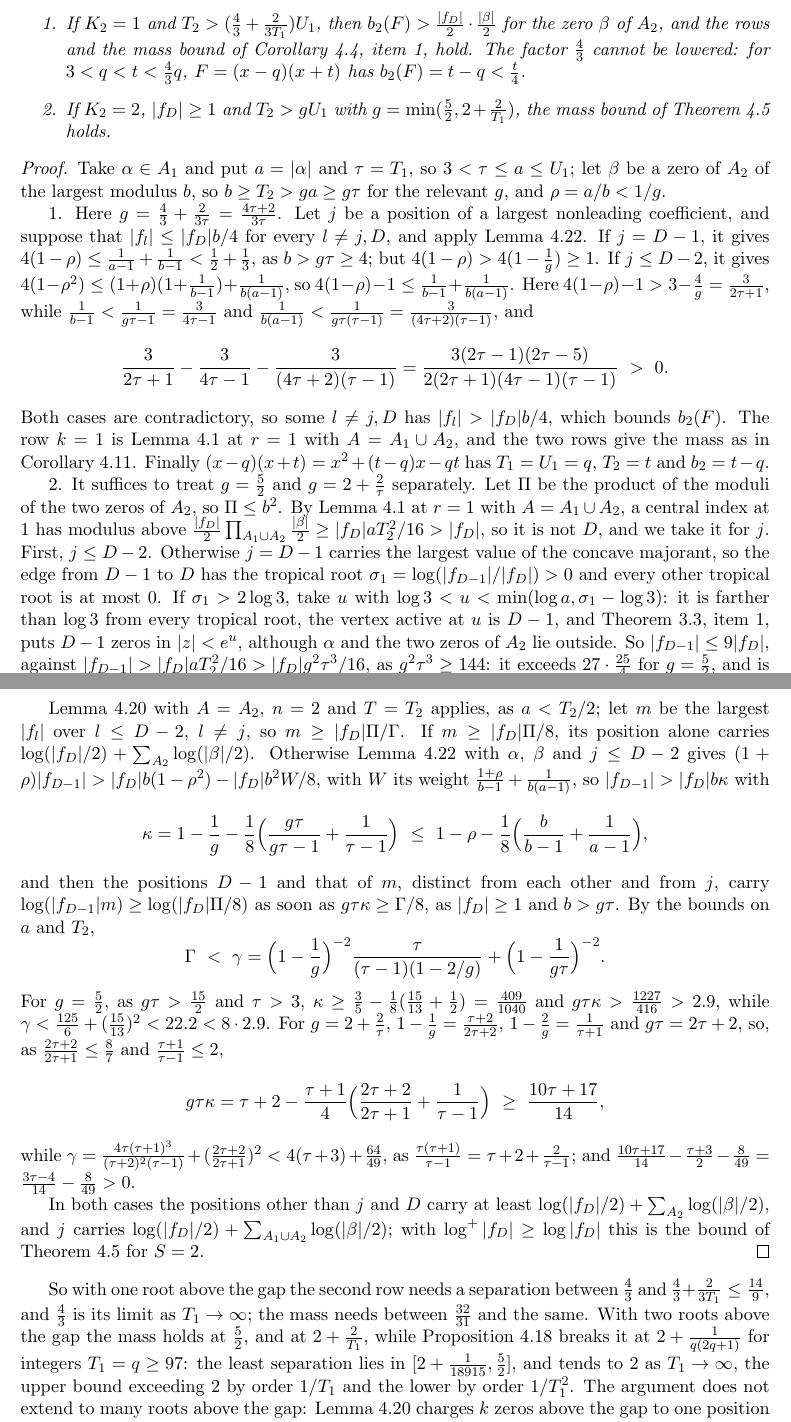
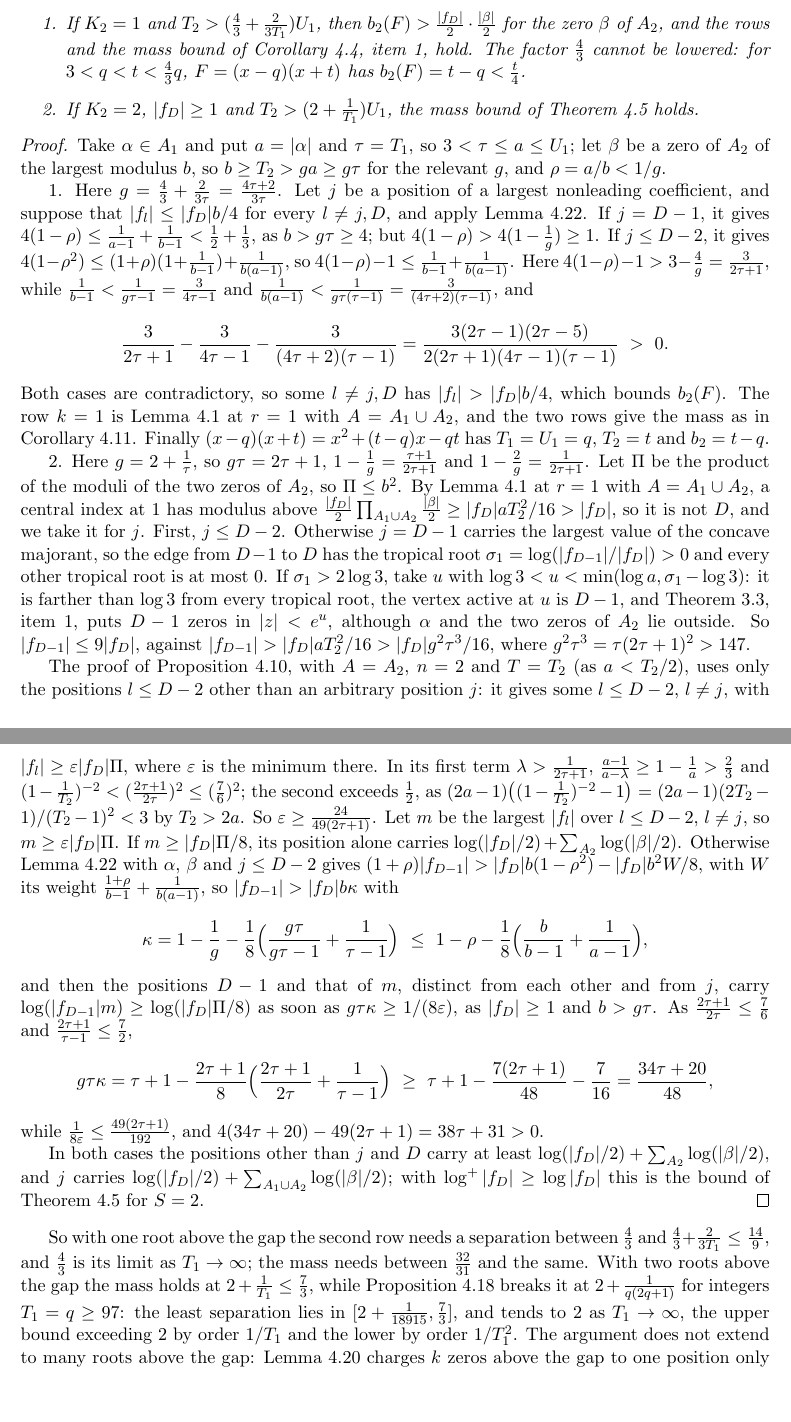
Before and after one commit to bangyen/coefficient-mass, a LaTeX paper (papers/coefficient-mass-complex.tex): two parts of pages 25 and 26 of 31, joined at a grey line, cut so that both start at the same text, the shorter picture padded with empty space. Compiled offline with pdfLaTeX.

Commit message:
Annuli: two roots above the gap at 2 + 1/T_1, from the second position of prop:rowstwolarge
The proof of prop:rowstwolarge excludes any given position, so it replaces
lem:twobelow in cor:twonear item 2: the mass for K_2 = 2 holds at
T_2 > (2 + 1/T_1) U_1, at most 7/3.

```diff
--- a/papers/coefficient-mass-complex.tex
+++ b/papers/coefficient-mass-complex.tex
@@ -1950,9 +1950,8 @@ $b_2(F)>\frac{|f_D|}2\cdot\frac{|\beta|}2$ for the zero $\beta$ of $A_2$, and
 the rows and the mass bound of Corollary~\ref{cor:annuli}, item~1, hold.
 The factor $\frac43$ cannot be lowered: for $3<q<t<\frac43q$,
 $F=(x-q)(x+t)$ has $b_2(F)=t-q<\frac t4$.
-\item If $K_2=2$, $|f_D|\ge1$ and $T_2>gU_1$ with
-$g=\min(\frac52,2+\frac2{T_1})$, the mass bound of
-Theorem~\ref{thm:fixedgap} holds.
+\item If $K_2=2$, $|f_D|\ge1$ and $T_2>(2+\frac1{T_1})U_1$, the mass bound
+of Theorem~\ref{thm:fixedgap} holds.
 \end{enumerate}
 \end{corollary}
 
@@ -1982,25 +1981,34 @@ with $A=A_1\cup A_2$, and the two rows give the mass as in
 Corollary~\ref{cor:rowstwo}.  Finally $(x-q)(x+t)=x^2+(t-q)x-qt$ has
 $T_1=U_1=q$, $T_2=t$ and $b_2=t-q$.
 
-2.  It suffices to treat $g=\frac52$ and $g=2+\frac2\tau$ separately.  Let
-$\Pi$ be the product of the moduli of the two zeros of $A_2$, so
-$\Pi\le b^2$.  By Lemma~\ref{lem:central} at $r=1$ with $A=A_1\cup A_2$, a
-central index at $1$ has modulus above
+2.  Here $g=2+\frac1\tau$, so $g\tau=2\tau+1$, $1-\frac1g=\frac{\tau+1}{2\tau+1}$
+and $1-\frac2g=\frac1{2\tau+1}$.  Let $\Pi$ be the product of the moduli of
+the two zeros of $A_2$, so $\Pi\le b^2$.  By Lemma~\ref{lem:central} at $r=1$
+with $A=A_1\cup A_2$, a central index at $1$ has modulus above
 $\frac{|f_D|}2\prod_{A_1\cup A_2}\frac{|\beta|}2\ge|f_D|aT_2^2/16>|f_D|$, so
-it is not $D$, and we take it for $j$.  First, $j\le D-2$.  Otherwise $j=D-1$ carries the largest value of the
-concave majorant, so the edge from $D-1$ to $D$ has the tropical root
-$\sigma_1=\log(|f_{D-1}|/|f_D|)>0$ and every other tropical root is at most
-$0$.  If $\sigma_1>2\log3$, take $u$ with $\log3<u<\min(\log a,\sigma_1-\log3)$:
-it is farther than $\log3$ from every tropical root, the vertex active at $u$
-is $D-1$, and Theorem~\ref{thm:archnewton}, item~1, puts $D-1$ zeros in
-$|z|<e^u$, although $\alpha$ and the two zeros of $A_2$ lie outside.  So
-$|f_{D-1}|\le9|f_D|$, against $|f_{D-1}|>|f_D|aT_2^2/16>|f_D|g^2\tau^3/16$,
-as $g^2\tau^3\ge144$: it exceeds $27\cdot\frac{25}4$ for $g=\frac52$, and is
-$4\tau(\tau+1)^2>192$ for $g=2+\frac2\tau$.
-
-Lemma~\ref{lem:twobelow} with $A=A_2$, $n=2$ and $T=T_2$ applies, as $a<T_2/2$;
-let $m$ be the largest $|f_l|$ over $l\le D-2$, $l\ne j$, so
-$m\ge|f_D|\Pi/\Gamma$.  If $m\ge|f_D|\Pi/8$, its position alone carries
+it is not $D$, and we take it for $j$.  First, $j\le D-2$.  Otherwise
+$j=D-1$ carries the largest value of the concave majorant, so the edge from
+$D-1$ to $D$ has the tropical root $\sigma_1=\log(|f_{D-1}|/|f_D|)>0$ and
+every other tropical root is at most $0$.  If $\sigma_1>2\log3$, take $u$
+with $\log3<u<\min(\log a,\sigma_1-\log3)$: it is farther than $\log3$ from
+every tropical root, the vertex active at $u$ is $D-1$, and
+Theorem~\ref{thm:archnewton}, item~1, puts $D-1$ zeros in $|z|<e^u$,
+although $\alpha$ and the two zeros of $A_2$ lie outside.  So
+$|f_{D-1}|\le9|f_D|$, against
+$|f_{D-1}|>|f_D|aT_2^2/16>|f_D|g^2\tau^3/16$, where
+$g^2\tau^3=\tau(2\tau+1)^2>147$.
+
+The proof of Proposition~\ref{prop:rowstwolarge}, with $A=A_2$, $n=2$ and
+$T=T_2$ (as $a<T_2/2$), uses only the positions $l\le D-2$ other than an
+arbitrary position $j$: it gives some $l\le D-2$, $l\ne j$, with
+$|f_l|\ge\varepsilon|f_D|\Pi$, where $\varepsilon$ is the minimum there.  In
+its first term $\lambda>\frac1{2\tau+1}$, $\frac{a-1}{a-\lambda}\ge1-\frac1a>\frac23$
+and $(1-\frac1{T_2})^{-2}<(\frac{2\tau+1}{2\tau})^2\le(\frac76)^2$; the second
+exceeds $\frac12$, as $(2a-1)\bigl((1-\frac1{T_2})^{-2}-1\bigr)
+=(2a-1)(2T_2-1)/(T_2-1)^2<3$ by $T_2>2a$.  So
+$\varepsilon\ge\frac{24}{49(2\tau+1)}$.  Let $m$ be the largest $|f_l|$ over
+$l\le D-2$, $l\ne j$, so $m\ge\varepsilon|f_D|\Pi$.  If
+$m\ge|f_D|\Pi/8$, its position alone carries
 $\log(|f_D|/2)+\sum_{A_2}\log(|\beta|/2)$.  Otherwise
 Lemma~\ref{lem:twozeros} with $\alpha$, $\beta$ and $j\le D-2$ gives
 $(1+\rho)|f_{D-1}|>|f_D|b(1-\rho^2)-|f_D|b^2W/8$, with $W$ its weight
@@ -2010,26 +2018,15 @@ $\frac{1+\rho}{b-1}+\frac1{b(a-1)}$, so $|f_{D-1}|>|f_D|b\kappa$ with
   \ \le\ 1-\rho-\frac18\Bigl(\frac b{b-1}+\frac1{a-1}\Bigr),
 \]
 and then the positions $D-1$ and that of $m$, distinct from each other and
-from $j$, carry $\log(|f_{D-1}|m)\ge\log(|f_D|\Pi/8)$ as soon as $g\tau\kappa\ge\Gamma/8$, as
-$|f_D|\ge1$ and $b>g\tau$.  By the bounds on $a$ and $T_2$,
-\[
-  \Gamma\ <\ \gamma=\Bigl(1-\frac1g\Bigr)^{-2}\frac{\tau}{(\tau-1)(1-2/g)}
-  +\Bigl(1-\frac1{g\tau}\Bigr)^{-2}.
-\]
-For $g=\frac52$, as $g\tau>\frac{15}2$ and $\tau>3$,
-$\kappa\ge\frac35-\frac18(\frac{15}{13}+\frac12)=\frac{409}{1040}$ and
-$g\tau\kappa>\frac{1227}{416}>2.9$, while
-$\gamma<\frac{125}6+(\frac{15}{13})^2<22.2<8\cdot2.9$.  For
-$g=2+\frac2\tau$, $1-\frac1g=\frac{\tau+2}{2\tau+2}$, $1-\frac2g=\frac1{\tau+1}$
-and $g\tau=2\tau+2$, so, as $\frac{2\tau+2}{2\tau+1}\le\frac87$ and
-$\frac{\tau+1}{\tau-1}\le2$,
-\[
-  g\tau\kappa=\tau+2-\frac{\tau+1}4\Bigl(\frac{2\tau+2}{2\tau+1}+\frac1{\tau-1}\Bigr)
-  \ \ge\ \frac{10\tau+17}{14},
-\]
-while $\gamma=\frac{4\tau(\tau+1)^3}{(\tau+2)^2(\tau-1)}+(\frac{2\tau+2}{2\tau+1})^2
-<4(\tau+3)+\frac{64}{49}$, as $\frac{\tau(\tau+1)}{\tau-1}=\tau+2+\frac2{\tau-1}$;
-and $\frac{10\tau+17}{14}-\frac{\tau+3}2-\frac8{49}=\frac{3\tau-4}{14}-\frac8{49}>0$.
+from $j$, carry $\log(|f_{D-1}|m)\ge\log(|f_D|\Pi/8)$ as soon as
+$g\tau\kappa\ge1/(8\varepsilon)$, as $|f_D|\ge1$ and $b>g\tau$.  As
+$\frac{2\tau+1}{2\tau}\le\frac76$ and $\frac{2\tau+1}{\tau-1}\le\frac72$,
+\[
+  g\tau\kappa=\tau+1-\frac{2\tau+1}8\Bigl(\frac{2\tau+1}{2\tau}+\frac1{\tau-1}\Bigr)
+  \ \ge\ \tau+1-\frac{7(2\tau+1)}{48}-\frac7{16}=\frac{34\tau+20}{48},
+\]
+while $\frac1{8\varepsilon}\le\frac{49(2\tau+1)}{192}$, and
+$4(34\tau+20)-49(2\tau+1)=38\tau+31>0$.
 
 In both cases the positions other than $j$ and $D$ carry at least
 $\log(|f_D|/2)+\sum_{A_2}\log(|\beta|/2)$, and $j$ carries
@@ -2040,9 +2037,9 @@ this is the bound of Theorem~\ref{thm:fixedgap} for $S=2$.
 So with one root above the gap the second row needs a separation between
 $\frac43$ and $\frac43+\frac2{3T_1}\le\frac{14}9$, and $\frac43$ is its limit
 as $T_1\to\infty$; the mass needs between $\frac{32}{31}$ and the same.  With
-two roots above the gap the mass holds at $\frac52$, and at $2+\frac2{T_1}$,
+two roots above the gap the mass holds at $2+\frac1{T_1}\le\frac73$,
 while Proposition~\ref{prop:gaptwo} breaks it at $2+\frac1{q(2q+1)}$ for
-integers $T_1=q\ge97$: the least separation lies in $[2+\frac1{18915},\frac52]$,
+integers $T_1=q\ge97$: the least separation lies in $[2+\frac1{18915},\frac73]$,
 and tends to $2$ as $T_1\to\infty$, the upper bound exceeding $2$ by order
 $1/T_1$ and the lower by order $1/T_1^2$.  The argument does not extend to
 many roots above the gap: Lemma~\ref{lem:twobelow} charges $k$ zeros above
```
Also changed, not shown: ROADMAP.md (+9 -8 lines), README.md, papers/coefficient-mass-complex.tex (14 more changed lines), 1 other file.
